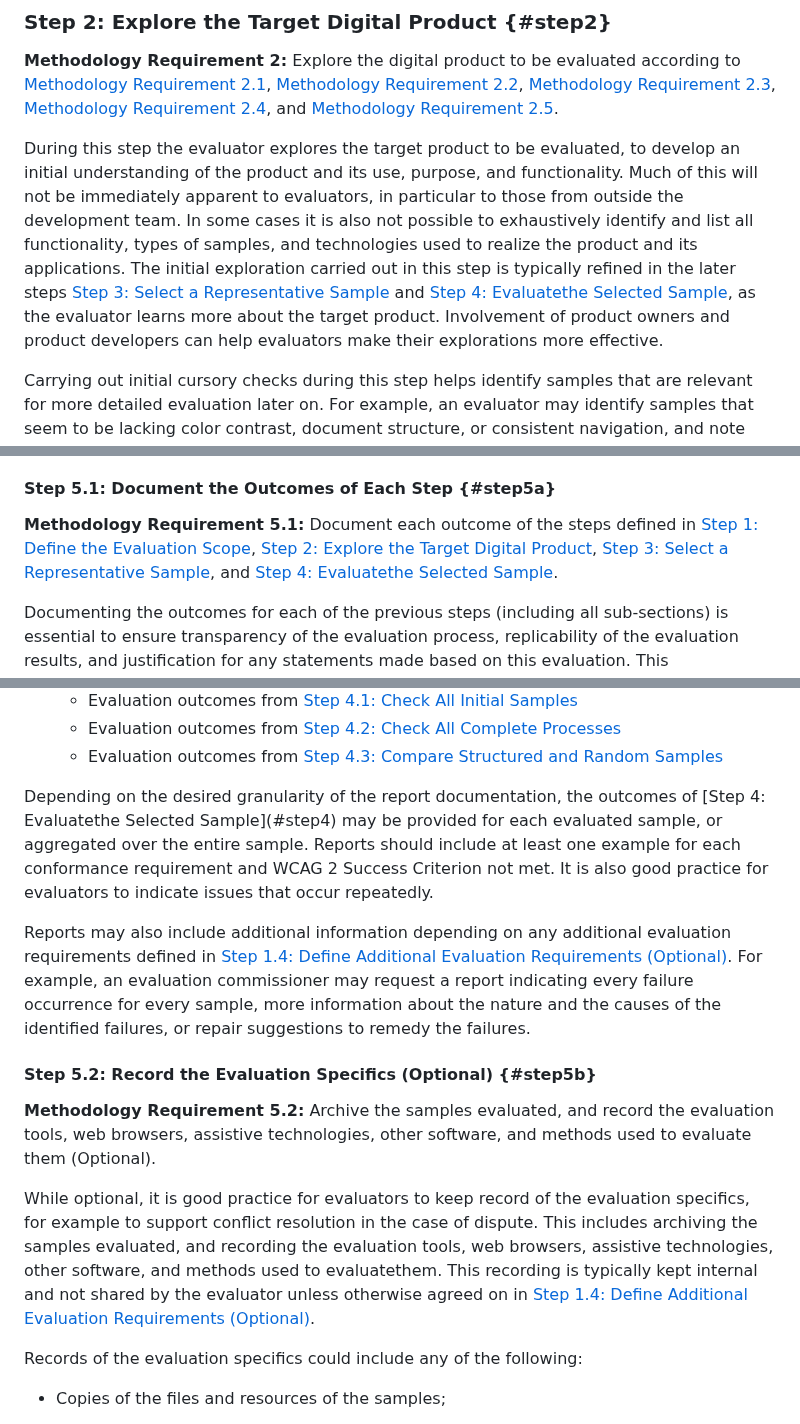
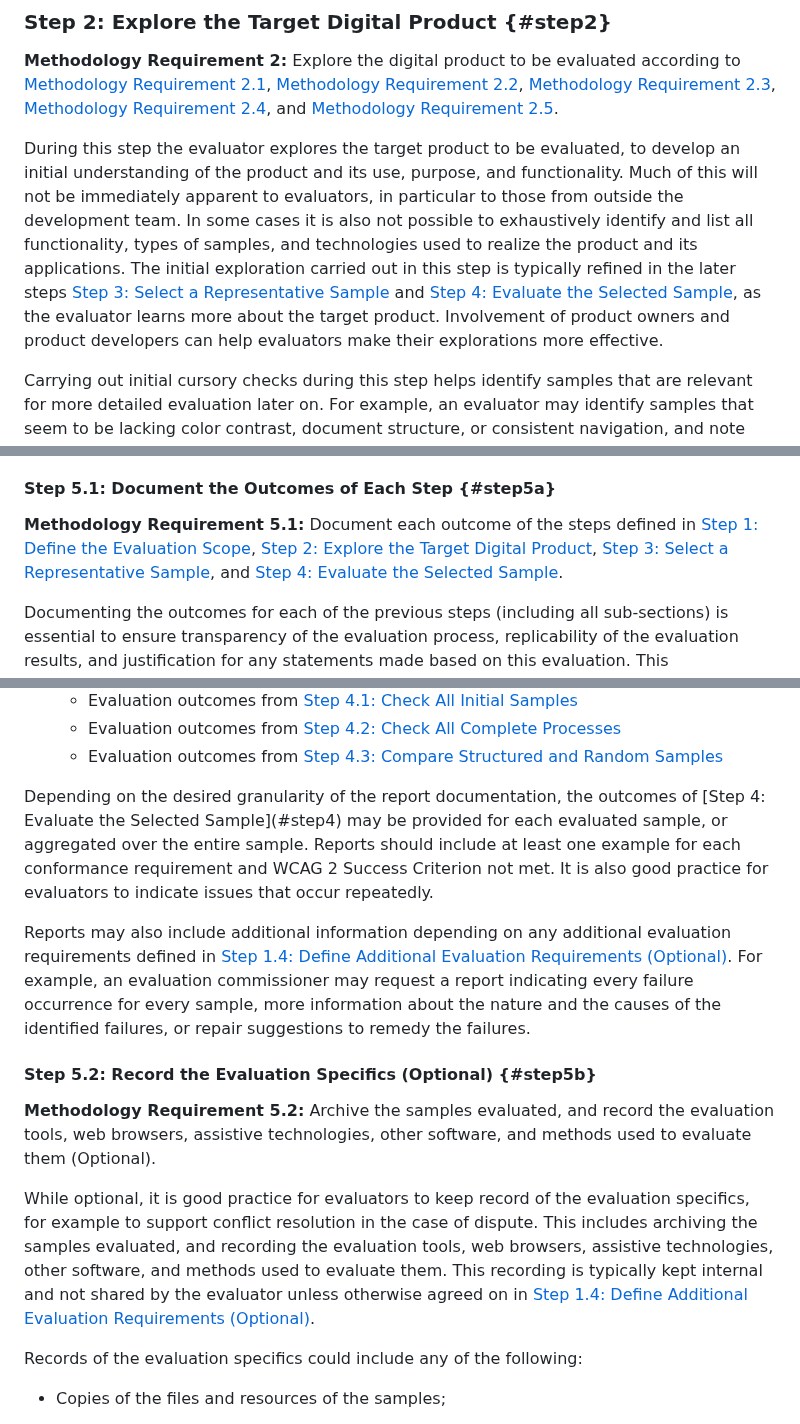
Before and after one commit to w3c/wai-wcag-em, a Markdown page: procedure.md, 3 parts joined by grey strips. GitHub-like rendering.

Commit message:
fix: add space to 'evaluatthe' in a few places

```diff
--- a/procedure.md
+++ b/procedure.md
@@ -65,7 +65,7 @@ Such additional evaluation requirements that are agreed on with the evaluator ne
 
 <strong id="req2">Methodology Requirement 2:</strong> Explore the digital product to be evaluated according to [Methodology Requirement 2.1](#req2a), [Methodology Requirement 2.2](#req2b), [Methodology Requirement 2.3](#req2c), [Methodology Requirement 2.4](#req2d), and [Methodology Requirement 2.5](#req2e).
 
-During this step the evaluator explores the target product to be evaluated, to develop an initial understanding of the product and its use, purpose, and functionality. Much of this will not be immediately apparent to evaluators, in particular to those from outside the development team. In some cases it is also not possible to exhaustively identify and list all functionality, types of samples, and technologies used to realize the product and its applications. The initial exploration carried out in this step is typically refined in the later steps [Step 3: Select a Representative Sample](#step3) and [Step 4: Evaluatethe Selected Sample](#step4), as the evaluator learns more about the target product. Involvement of product owners and product developers can help evaluators make their explorations more effective.
+During this step the evaluator explores the target product to be evaluated, to develop an initial understanding of the product and its use, purpose, and functionality. Much of this will not be immediately apparent to evaluators, in particular to those from outside the development team. In some cases it is also not possible to exhaustively identify and list all functionality, types of samples, and technologies used to realize the product and its applications. The initial exploration carried out in this step is typically refined in the later steps [Step 3: Select a Representative Sample](#step3) and [Step 4: Evaluate the Selected Sample](#step4), as the evaluator learns more about the target product. Involvement of product owners and product developers can help evaluators make their explorations more effective.
 
 <p class="note">Carrying out initial cursory checks during this step helps identify samples that are relevant for more detailed evaluation later on. For example, an evaluator may identify samples that seem to be lacking color contrast, document structure, or consistent navigation, and note them down for more detailed evaluation later on.
 
@@ -292,7 +292,7 @@ While evaluation findings are reported at the end of the process, documenting th
 
 #### Step 5.1: Document the Outcomes of Each Step {#step5a}
 
-<strong id="req5a">Methodology Requirement 5.1:</strong> Document each outcome of the steps defined in [Step 1: Define the Evaluation Scope](#step1), [Step 2: Explore the Target Digital Product](#step2), [Step 3: Select a Representative Sample](#step3), and [Step 4: Evaluatethe Selected Sample](#step4).
+<strong id="req5a">Methodology Requirement 5.1:</strong> Document each outcome of the steps defined in [Step 1: Define the Evaluation Scope](#step1), [Step 2: Explore the Target Digital Product](#step2), [Step 3: Select a Representative Sample](#step3), and [Step 4: Evaluate the Selected Sample](#step4).
 
 Documenting the outcomes for each of the previous steps (including all sub-sections) is essential to ensure transparency of the evaluation process, replicability of the evaluation results, and justification for any statements made based on this evaluation. This **documentation does not need to be public**, the level of confidentiality is usually determined by the evaluation commissioner.
 
@@ -325,7 +325,7 @@ Documenting the outcomes for each step includes at least the following:
     *   Evaluation outcomes from [Step 4.2: Check All Complete Processes](#step4b)
     *   Evaluation outcomes from [Step 4.3: Compare Structured and Random Samples](#step4c)
 
-<p class="note">Depending on the desired granularity of the report documentation, the outcomes of [Step 4: Evaluatethe Selected Sample](#step4) may be provided for each evaluated sample, or aggregated over the entire sample. Reports should include at least one example for each conformance requirement and WCAG 2 Success Criterion not met. It is also good practice for evaluators to indicate issues that occur repeatedly.</p>
+<p class="note">Depending on the desired granularity of the report documentation, the outcomes of [Step 4: Evaluate the Selected Sample](#step4) may be provided for each evaluated sample, or aggregated over the entire sample. Reports should include at least one example for each conformance requirement and WCAG 2 Success Criterion not met. It is also good practice for evaluators to indicate issues that occur repeatedly.</p>
 
 Reports may also include additional information depending on any additional evaluation requirements defined in [Step 1.4: Define Additional Evaluation Requirements (Optional)](#step1d). For example, an evaluation commissioner may request a report indicating every failure occurrence for every sample, more information about the nature and the causes of the identified failures, or repair suggestions to remedy the failures.
 
@@ -333,7 +333,7 @@ Reports may also include additional information depending on any additional eval
 
 <strong id="req5b">Methodology Requirement 5.2:</strong> Archive the samples evaluated, and record the evaluation tools, web browsers, assistive technologies, other software, and methods used to evaluate them (Optional).
 
-While optional, it is good practice for evaluators to keep record of the evaluation specifics, for example to support conflict resolution in the case of dispute. This includes archiving the samples evaluated, and recording the evaluation tools, web browsers, assistive technologies, other software, and methods used to evaluatethem. This recording is typically kept internal and not shared by the evaluator unless otherwise agreed on in [Step 1.4: Define Additional Evaluation Requirements (Optional)](#step1d).
+While optional, it is good practice for evaluators to keep record of the evaluation specifics, for example to support conflict resolution in the case of dispute. This includes archiving the samples evaluated, and recording the evaluation tools, web browsers, assistive technologies, other software, and methods used to evaluate them. This recording is typically kept internal and not shared by the evaluator unless otherwise agreed on in [Step 1.4: Define Additional Evaluation Requirements (Optional)](#step1d).
 
 Records of the evaluation specifics could include any of the following:
 
```
Also changed, not shown: other parts of procedure.md (+2 -2 lines).
